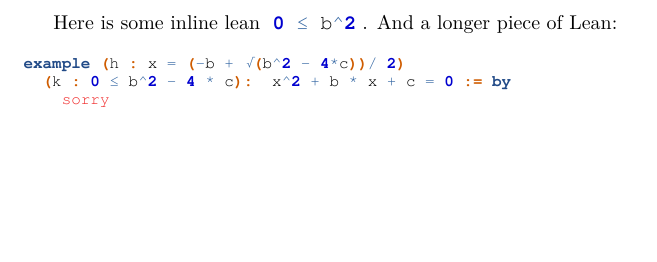
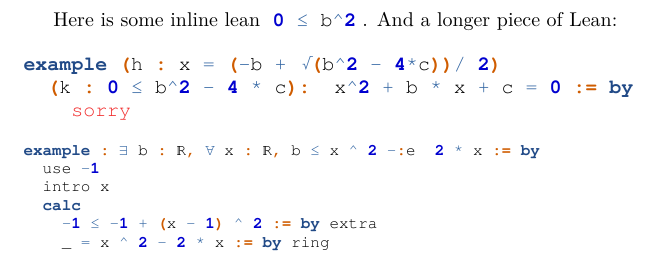
Before and after one commit to gihanmarasingha/latexlean, a LaTeX document (sample.tex): part of the page, cut so that both start at the same text, the shorter picture padded with empty space. Compiled offline with XeLaTeX.

Commit message:
add further instrouction on using minted and vimtex

```diff
--- a/sample.tex
+++ b/sample.tex
@@ -13,8 +13,17 @@ Here is some inline lean \lean{0 ≤ b^2}. And a longer piece of Lean:
 
-\begin{leancode}
+\begin{minted}{lean}
 example (h : x = (-b + √(b^2 - 4*c))/ 2)
   (k : 0 ≤ b^2 - 4 * c):  x^2 + b * x + c = 0 := by
     sorry
+\end{minted}
+
+\begin{leancode}
+example : ∃ b : ℝ, ∀ x : ℝ, b ≤ x ^ 2 -:e  2 * x := by
+  use -1
+  intro x
+  calc
+    -1 ≤ -1 + (x - 1) ^ 2 := by extra
+    _ = x ^ 2 - 2 * x := by ring
 \end{leancode}
 
 \end{document}
```
Also changed, not shown: .latexmkrc, README.md, sample.tex (8 more changed lines), 1 other file.
